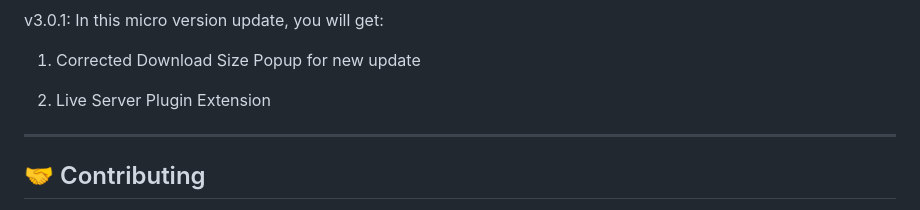
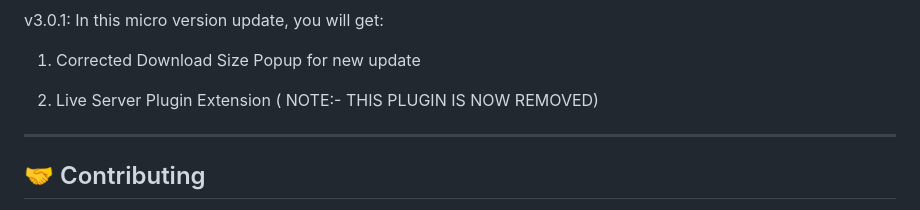
Before and after one commit to Codebyte15/Lide_Code, a Markdown page: README.md, the part around the change. GitHub-like rendering.

```diff
--- a/README.md
+++ b/README.md
@@ -114,7 +114,7 @@ In this micro version update, you will get:
 
 1) Corrected Download Size Popup for new update
 
-2) Live Server Plugin Extension
+2) Live Server Plugin Extension ( NOTE:- THIS PLUGIN IS NOW REMOVED)
 ------------------------------------------------------------
 
 🤝 Contributing
```
